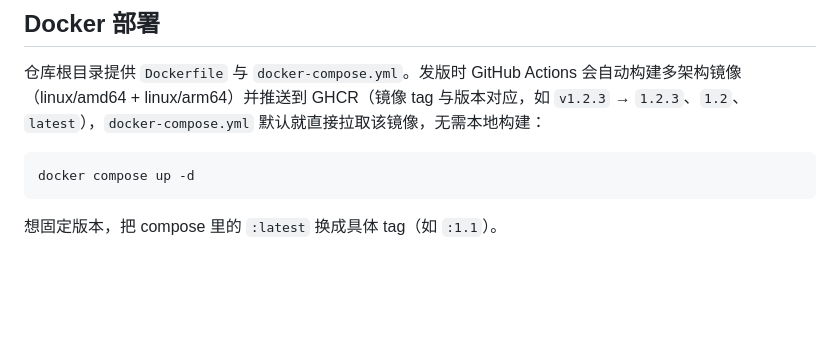
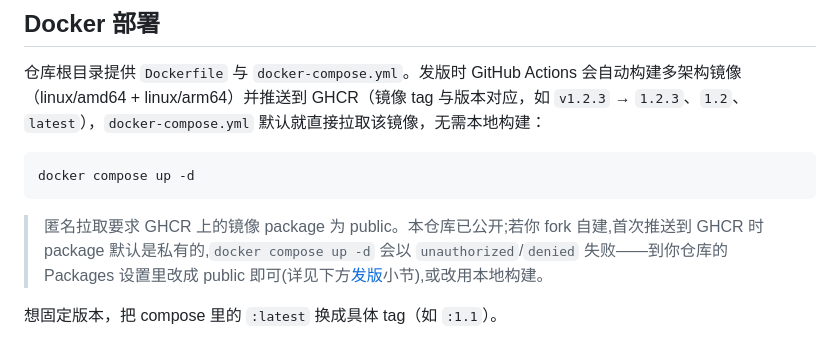
Before and after one commit to AMDL-Web/apple-music-downloader-backend, a Markdown page: README.md, the part around the change. Drawn GitHub-style; blank space fills up the shorter version.

Commit message:
docs(deploy): warn near quick-start that GHCR pull needs a public package
Addresses review feedback on #53: now that `docker compose up -d`
defaults to pulling from GHCR, forks whose package is still private hit
unauthorized/denied on first run. Add a heads-up right next to the
quick-start command (the visibility note previously lived only in the
release section far below).

Co-Authored-By: Claude Fable 5 <noreply@anthropic.com>
Signed-off-by: LYJW131 <lyjw2007@gmail.com>

````diff
--- a/README.md
+++ b/README.md
@@ -75,6 +75,8 @@ API 修改时被重写。
 ```bash
 docker compose up -d
 ```
+
+> 匿名拉取要求 GHCR 上的镜像 package 为 public。本仓库已公开;若你 fork 自建,首次推送到 GHCR 时 package 默认是私有的,`docker compose up -d` 会以 `unauthorized`/`denied` 失败——到你仓库的 Packages 设置里改成 public 即可(详见下方[发版](#发版)小节),或改用本地构建。
 
 想固定版本，把 compose 里的 `:latest` 换成具体 tag（如 `:1.1`）。
 
````
